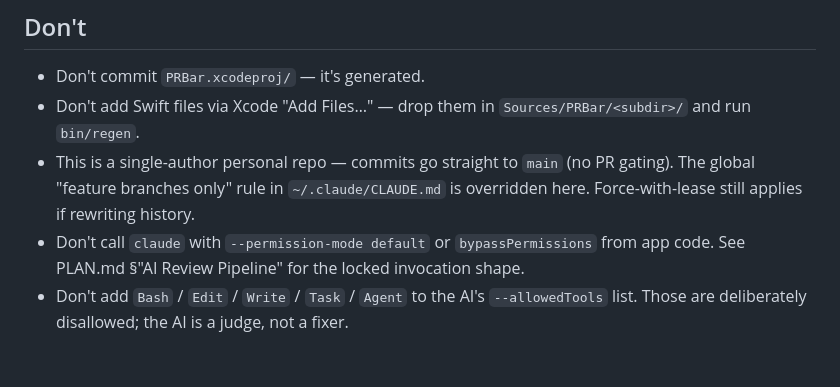
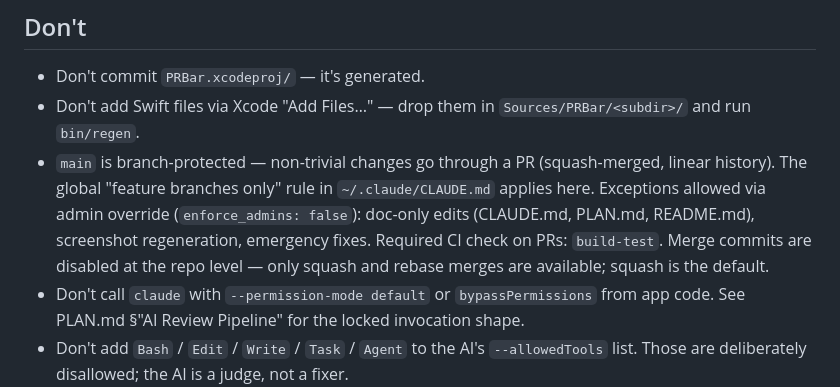
Before and after one commit to lustefaniak/prbar, a Markdown page: CLAUDE.md, the part around the change. GitHub-like rendering; blank space fills up the shorter version.

Commit message:
docs(claude): reflect branch protection + repo merge-method changes

```diff
--- a/CLAUDE.md
+++ b/CLAUDE.md
@@ -118,7 +118,7 @@ When you add a field to `InboxPR`, update the `makePR` helpers in 6 test files:
 
 - Don't commit `PRBar.xcodeproj/` — it's generated.
 - Don't add Swift files via Xcode "Add Files…" — drop them in `Sources/PRBar/<subdir>/` and run `bin/regen`.
-- This is a single-author personal repo — commits go straight to `main` (no PR gating). The global "feature branches only" rule in `~/.claude/CLAUDE.md` is overridden here. Force-with-lease still applies if rewriting history.
+- `main` is branch-protected — non-trivial changes go through a PR (squash-merged, linear history). The global "feature branches only" rule in `~/.claude/CLAUDE.md` applies here. Exceptions allowed via admin override (`enforce_admins: false`): doc-only edits (CLAUDE.md, PLAN.md, README.md), screenshot regeneration, emergency fixes. Required CI check on PRs: `build-test`. Merge commits are disabled at the repo level — only squash and rebase merges are available; squash is the default.
 - Don't call `claude` with `--permission-mode default` or `bypassPermissions` from app code. See PLAN.md §"AI Review Pipeline" for the locked invocation shape.
 - Don't add `Bash` / `Edit` / `Write` / `Task` / `Agent` to the AI's `--allowedTools` list. Those are deliberately disallowed; the AI is a judge, not a fixer.
 - Don't drop `--quiet` from `bin/build` (test output is silenced there on purpose) or *add* it to `bin/test` (we want test pass/fail visible).
```
